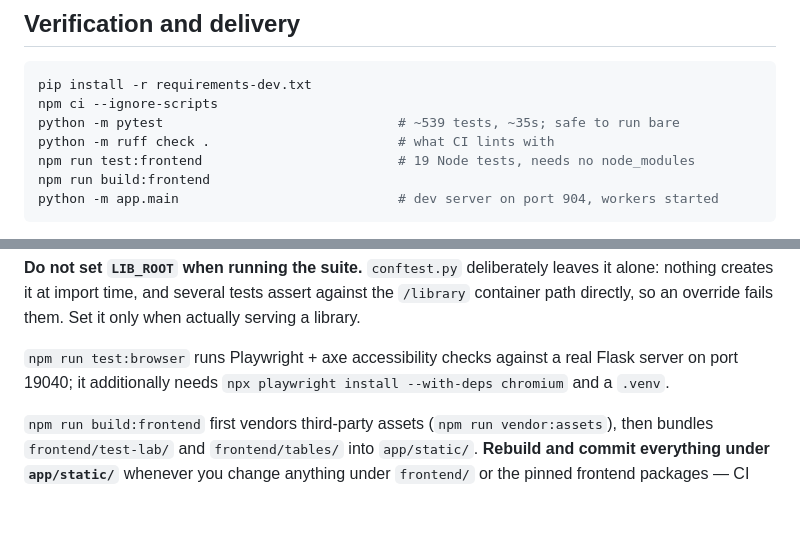
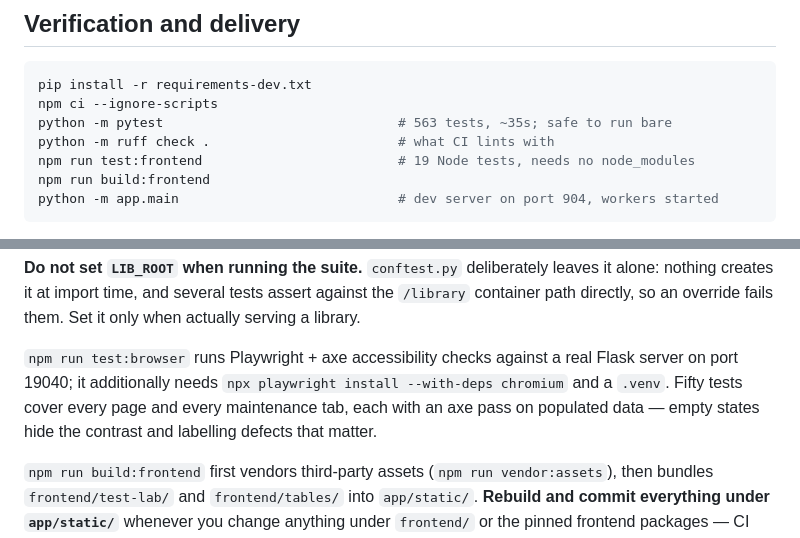
Before and after one commit to RAQ-Tech/vid2gif, a Markdown page: AGENTS.md, 2 parts joined by grey strips. Drawn GitHub-style; blank space fills up the shorter version.

````diff
--- a/AGENTS.md
+++ b/AGENTS.md
@@ -109,7 +109,7 @@ worker would silently get its own copy of every scan, plan, and job queue.
 ```bash
 pip install -r requirements-dev.txt
 npm ci --ignore-scripts
-python -m pytest                              # ~539 tests, ~35s; safe to run bare
+python -m pytest                              # 563 tests, ~35s; safe to run bare
 python -m ruff check .                        # what CI lints with
 npm run test:frontend                         # 19 Node tests, needs no node_modules
 npm run build:frontend
@@ -132,7 +132,8 @@ path directly, so an override fails them. Set it only when actually serving a li
 
 `npm run test:browser` runs Playwright + axe accessibility checks against a real Flask server
 on port 19040; it additionally needs `npx playwright install --with-deps chromium` and a
-`.venv`.
+`.venv`. Fifty tests cover every page and every maintenance tab, each with an axe pass on
+populated data — empty states hide the contrast and labelling defects that matter.
 
 `npm run build:frontend` first vendors third-party assets (`npm run vendor:assets`), then
 bundles `frontend/test-lab/` and `frontend/tables/` into `app/static/`. **Rebuild and commit
````
Also changed, not shown: BACKLOG.md (+11 -24 lines).
